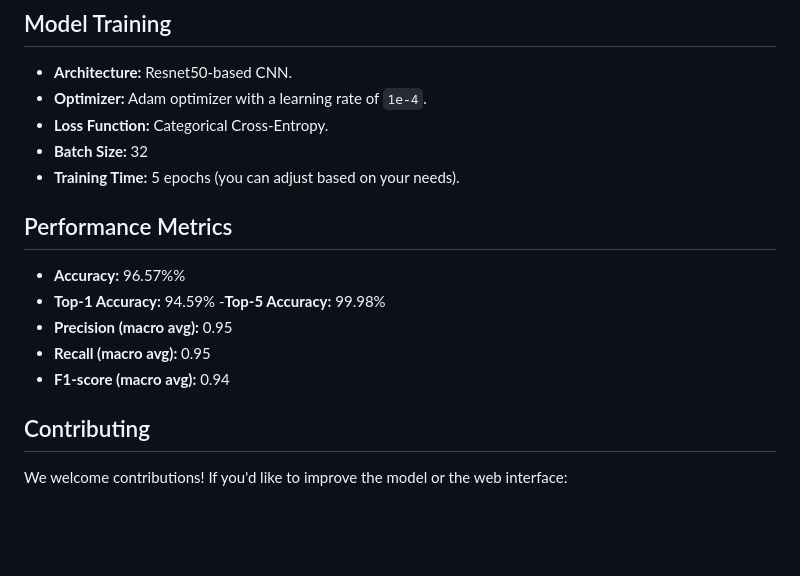
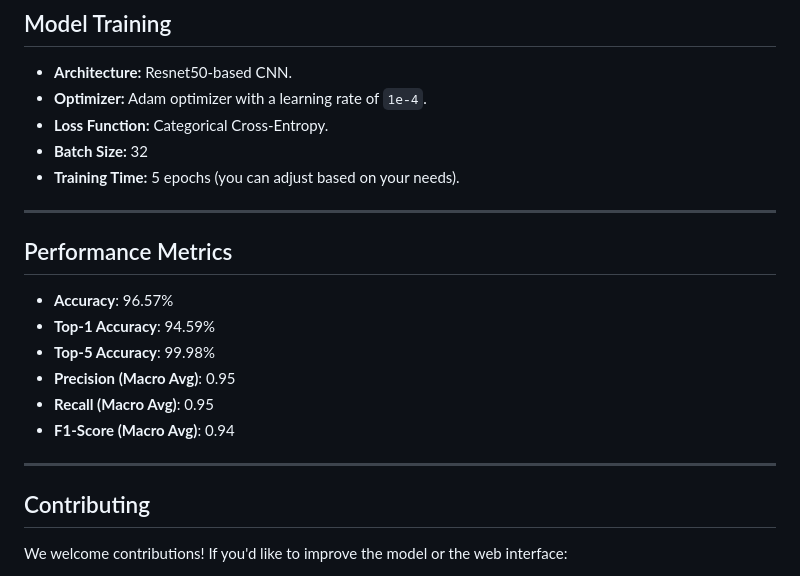
Before and after one commit to Sebukpor/multi-cancer, a Markdown page: README.md, the part around the change. GitHub-like rendering; blank space fills up the shorter version.

```diff
--- a/README.md
+++ b/README.md
@@ -146,17 +146,18 @@ To improve model robustness, the following augmentations were applied:
 - **Batch Size:** 32
 - **Training Time:** 5 epochs (you can adjust based on your needs).
 
+---
+
 ## Performance Metrics
-- **Accuracy:** 96.57%%
-- **Top-1 Accuracy:** 94.59%
--**Top-5 Accuracy:** 99.98%
-- **Precision (macro avg):** 0.95
-- **Recall (macro avg):** 0.95
-- **F1-score (macro avg):**  0.94
 
+- **Accuracy**: 96.57%
+- **Top-1 Accuracy**: 94.59%
+- **Top-5 Accuracy**: 99.98%
+- **Precision (Macro Avg)**: 0.95
+- **Recall (Macro Avg)**: 0.95
+- **F1-Score (Macro Avg)**: 0.94
 
-
-
+---
 
 ## Contributing
 We welcome contributions! If you'd like to improve the model or the web interface:
```
